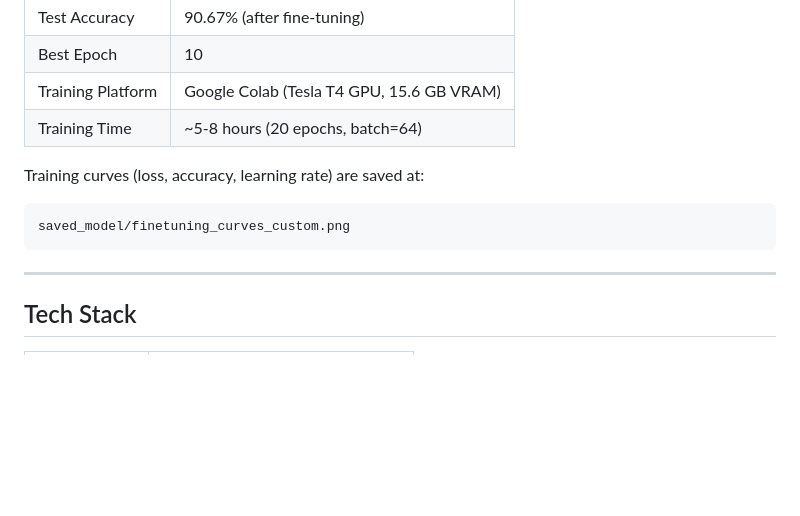
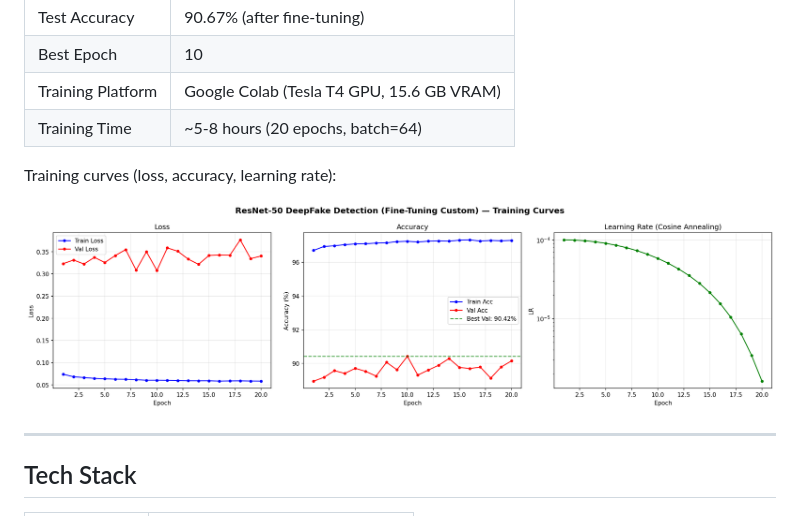
Before and after one commit to aashutosh-thakur/Resnet-50_with_finetuning_deepfake_detection_tool, a Markdown page: README.md, the part around the change. GitHub-like rendering; blank space fills up the shorter version.

Commit message:
Embed training curves image in README

````diff
--- a/README.md
+++ b/README.md
@@ -199,10 +199,9 @@ Body: image (file field)
 | Training Platform  | Google Colab (Tesla T4 GPU, 15.6 GB VRAM) |
 | Training Time      | ~5-8 hours (20 epochs, batch=64)           |
 
-Training curves (loss, accuracy, learning rate) are saved at:
-```
-saved_model/finetuning_curves_custom.png
-```
+Training curves (loss, accuracy, learning rate):
+
+![Training Curves](saved_model/finetuning_curves_custom.png)
 
 ---
 
````
